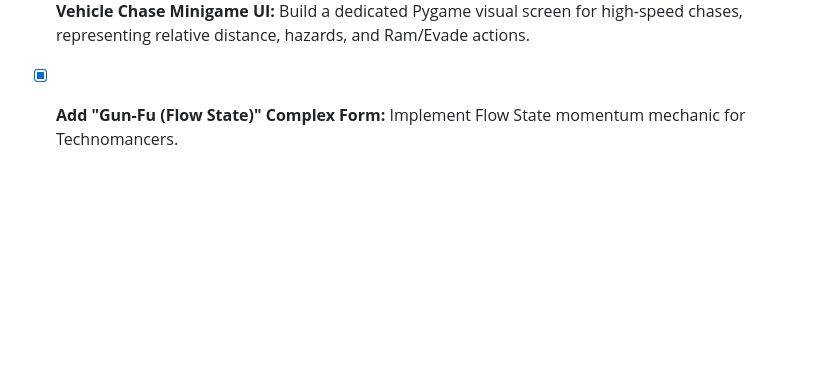
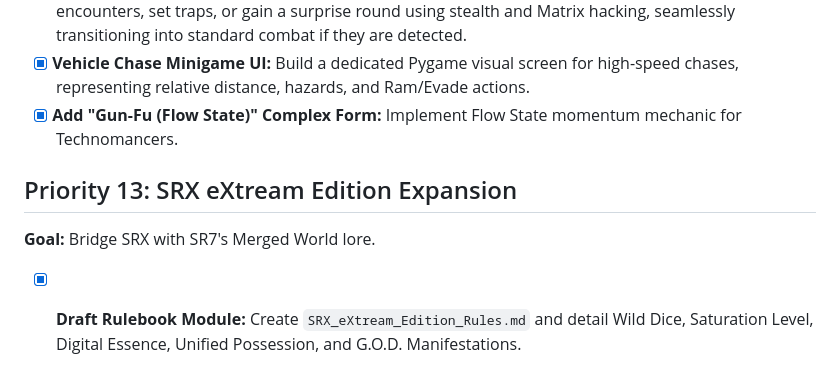
Before and after one commit to LokiMetaSmith/SR7, a Markdown page: TODO.md, the part around the change. Drawn GitHub-style; blank space fills up the shorter version.

```diff
--- a/TODO.md
+++ b/TODO.md
@@ -179,3 +179,9 @@ Based on the recent systems review, here is a prioritized to-do list for making
 *   [x] **Stealth & Infiltration Phase:** Add a pre-combat "Stealth Phase" allowing players to attempt to bypass encounters, set traps, or gain a surprise round using stealth and Matrix hacking, seamlessly transitioning into standard combat if they are detected.
 *   [x] **Vehicle Chase Minigame UI:** Build a dedicated Pygame visual screen for high-speed chases, representing relative distance, hazards, and Ram/Evade actions.
 *   [x] **Add "Gun-Fu (Flow State)" Complex Form:** Implement Flow State momentum mechanic for Technomancers.
+
+## Priority 13: SRX eXtream Edition Expansion
+
+**Goal:** Bridge SRX with SR7's Merged World lore.
+
+*   [x] **Draft Rulebook Module:** Create `SRX_eXtream_Edition_Rules.md` and detail Wild Dice, Saturation Level, Digital Essence, Unified Possession, and G.O.D. Manifestations.
```
Also changed, not shown: SRX_eXtream_Edition_Rules.md (added, +44 -0 lines).
